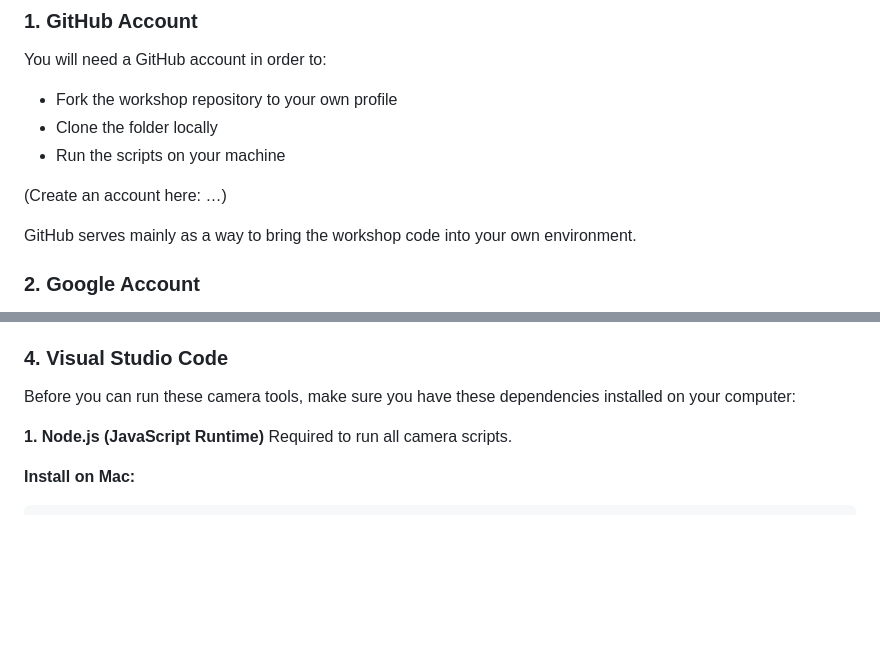
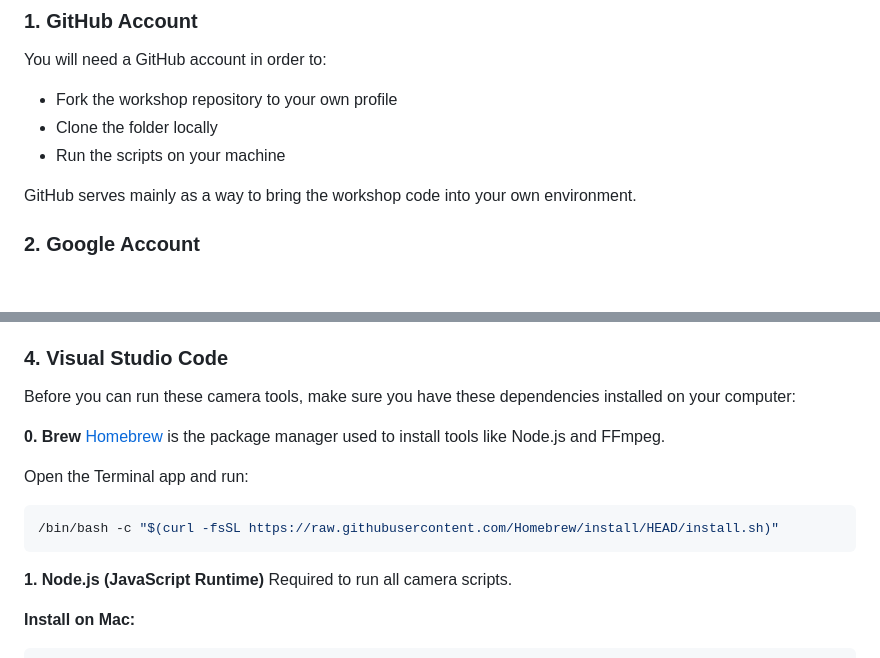
Before and after one commit to luciarebolino/DAE_digital-native-workshop, a Markdown page: README.md, 2 parts joined by grey strips. Rendered like a GitHub page; blank space fills up the shorter version.

````diff
--- a/README.md
+++ b/README.md
@@ -64,8 +64,6 @@ You will need a GitHub account in order to:
 - Clone the folder locally
 - Run the scripts on your machine
 
-(Create an account here: …)
-
 GitHub serves mainly as a way to bring the workshop code into your own environment.
 
 ### 2. Google Account
@@ -112,6 +110,14 @@ QGIS will be used for transforming the route created in Google My Maps into a se
 
 Before you can run these camera tools, make sure you have these dependencies installed on your computer:
 
+**0. Brew**
+[Homebrew](https://brew.sh/) is the package manager used to install tools like Node.js and FFmpeg.
+
+Open the Terminal app and run:
+
+```bash
+/bin/bash -c "$(curl -fsSL https://raw.githubusercontent.com/Homebrew/install/HEAD/install.sh)"
+```
 **1. Node.js (JavaScript Runtime)**
 Required to run all camera scripts.
 
````
